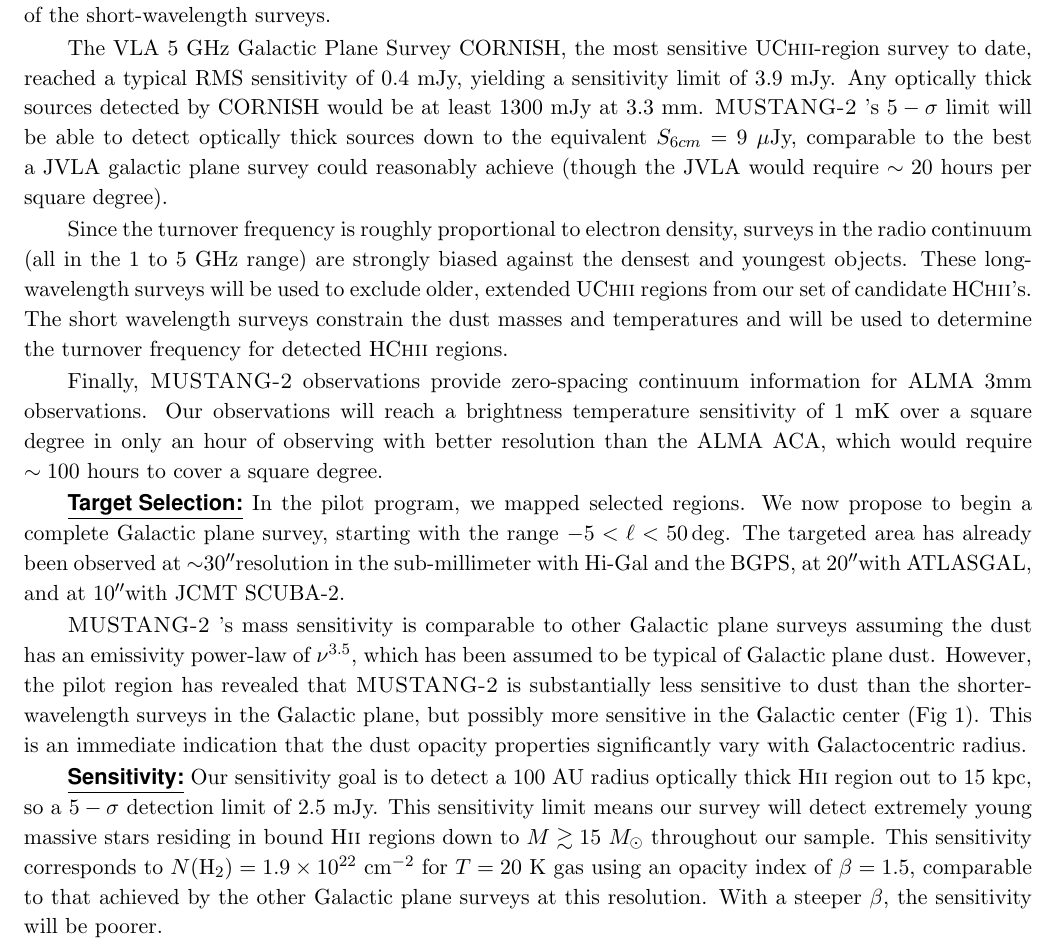
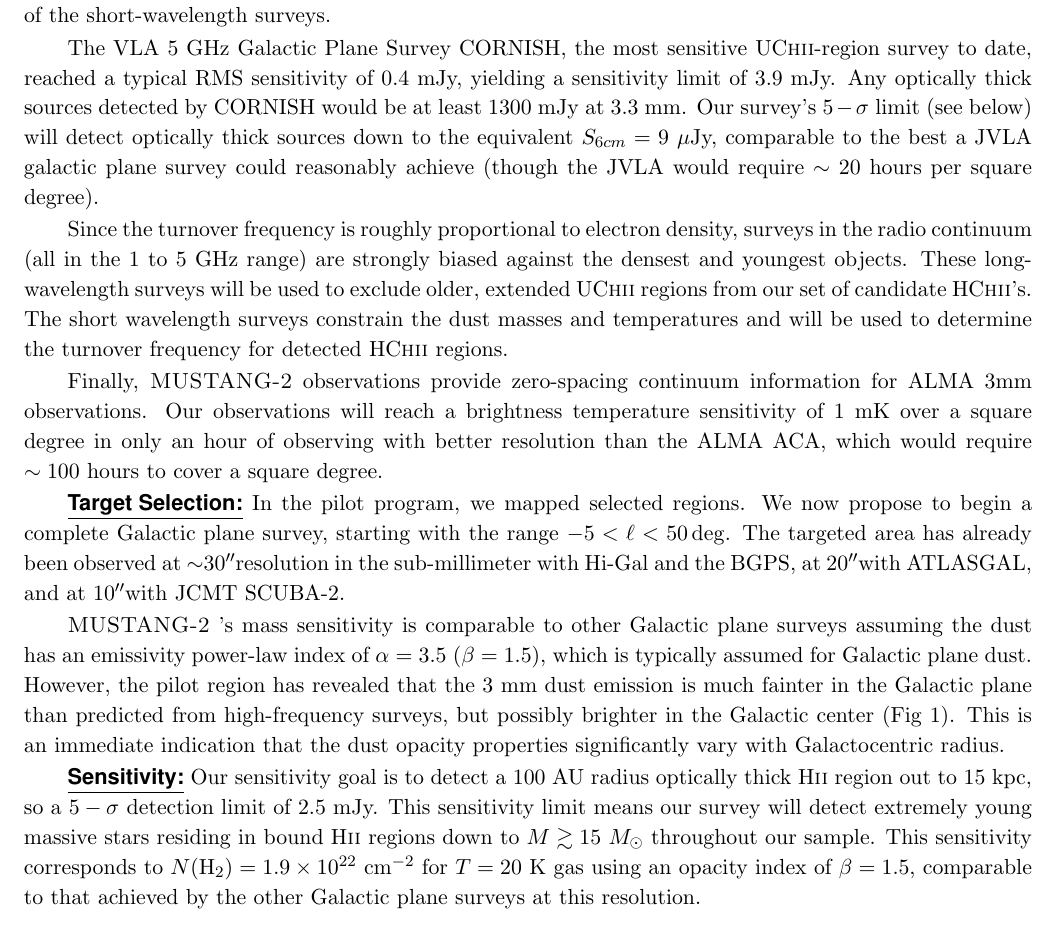
Before and after one commit to keflavich/MGPS, a LaTeX paper (proposal_2019A/MGPS_2019_proposal.tex): part of page 3 of 6, cut so that both start at the same text. Compiled offline with pdfLaTeX; a LaTeX package or settings file that is missing is left out.

Commit message:
small text edits

```diff
--- a/proposal_2019A/MGPS_2019_proposal.tex
+++ b/proposal_2019A/MGPS_2019_proposal.tex
@@ -299,9 +299,10 @@ of the short-wavelength surveys.
 The VLA 5 GHz Galactic Plane Survey CORNISH, the most sensitive \uchii-region
 survey to date, reached a typical RMS sensitivity of 0.4 mJy, yielding a
 sensitivity limit of 3.9 mJy.  Any optically thick sources detected by CORNISH
-would be at least 1300 mJy at 3.3 mm.  \MUSTANG’s $5-\sigma$ limit will be able
-to detect optically thick sources down to the equivalent $S_{6cm} = 9$ $\mu$Jy,
-comparable to the best a JVLA galactic plane survey could reasonably achieve
+would be at least 1300 mJy at 3.3 mm.  Our survey's $5-\sigma$ limit (see
+below) will  detect optically thick sources down to the equivalent
+$S_{6cm} = 9$ $\mu$Jy, comparable to the best a JVLA galactic plane survey
+could reasonably achieve
 (though the JVLA would require $\sim20$ hours per square degree).
 
 
@@ -327,11 +328,11 @@ the sub-millimeter with Hi-Gal and the BGPS, at 20\arcsec with ATLASGAL, and at
 10\arcsec with JCMT SCUBA-2.
 
 \MUSTANG’s mass sensitivity is comparable to other Galactic plane surveys assuming the
-dust has an emissivity power-law of $\nu^{3.5}$, which has been assumed to be
-typical of Galactic plane
-dust.  However, the pilot region has revealed that \MUSTANG is substantially
-less sensitive to dust than the shorter-wavelength surveys in the Galactic plane,
-but possibly more sensitive in the Galactic center (Fig \ref{fig:figure}).  This is an immediate
+dust has an emissivity power-law index of $\alpha=3.5$ ($\beta=1.5$), which is
+typically assumed for Galactic plane
+dust.  However, the pilot region has revealed that the 3 mm dust emission is much fainter
+in the Galactic plane than predicted from high-frequency surveys,
+but possibly brighter in the Galactic center (Fig \ref{fig:figure}).  This is an immediate
 indication that the dust opacity properties significantly vary with Galactocentric
 radius.
 
@@ -342,7 +343,8 @@ will detect extremely young massive stars residing in bound \hii regions down
 to $M \gtrsim 15$ \msun throughout our sample.  This sensitivity corresponds to
 $N(\hh)=1.9\ee{22}$ \persc for $T=20$ K gas using an opacity index of
 $\beta=1.5$, comparable to that achieved by the other Galactic plane surveys at
-this resolution.  With a steeper $\beta$, the sensitivity will be poorer.
+this resolution.
+%With a steeper $\beta$, the sensitivity will be poorer.
 
 
 %\MUSTANG’s 8\arcsec resolution is crucial to avoid confusion with dust emission.
```
Also changed, not shown: proposal_2019A/MGPS_2019_proposal.tex (4 more changed lines).
